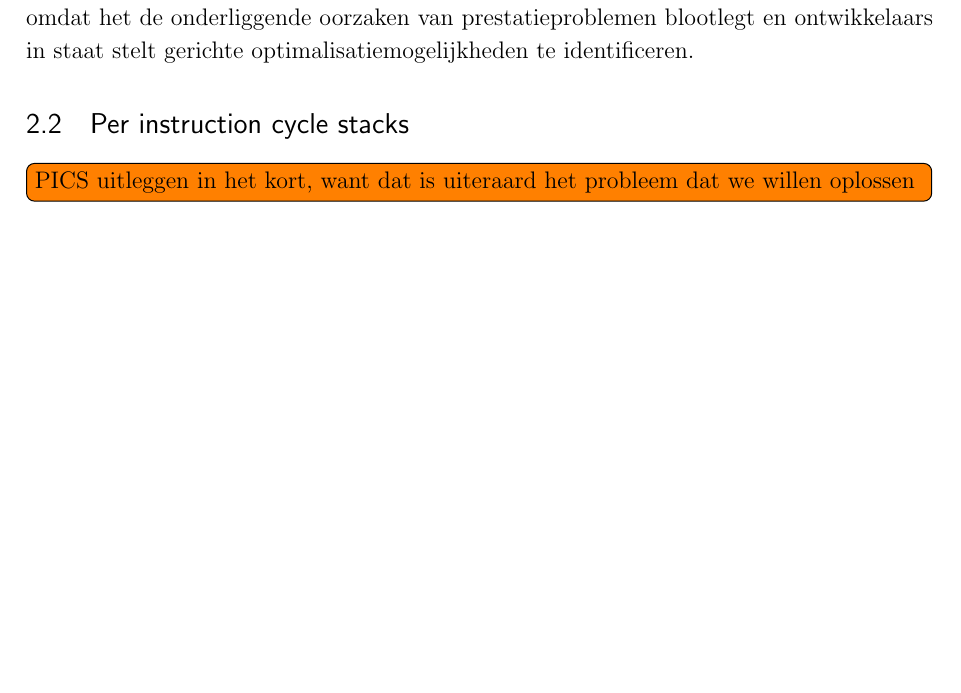
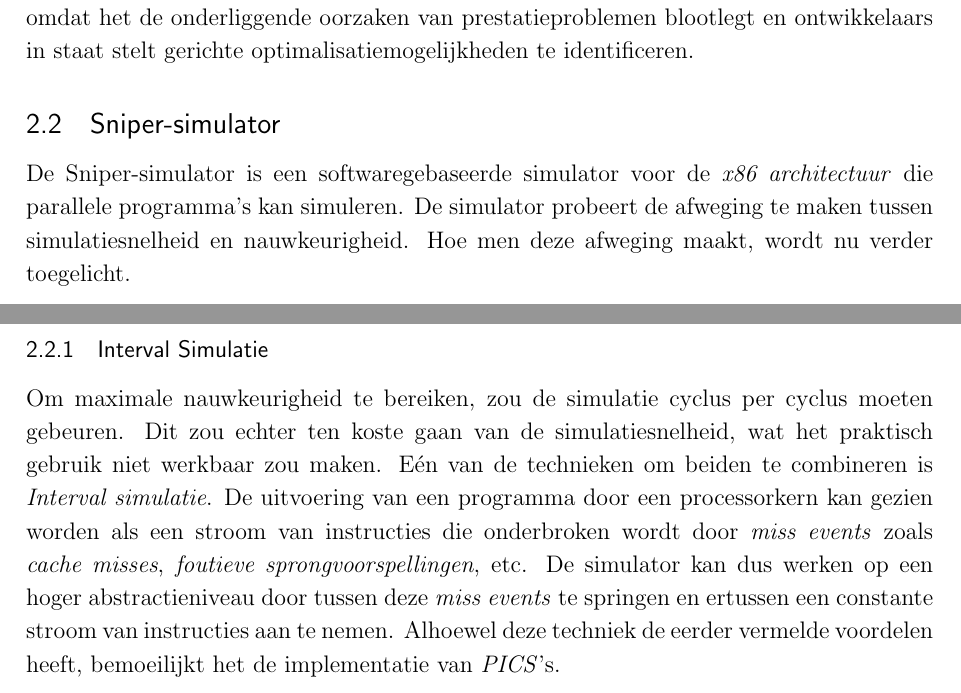
Before and after one commit to tobedebrabander/VOP_verslag, a LaTeX document (verslag/main.tex): part of page 4 of 8 before the commit and two parts of pages 4 and 5 of 9 after it, the two joined at a grey line, cut so that both start at the same text, the shorter picture padded with empty space. Compiled offline with pdfLaTeX.

Commit message:
louis context back

```diff
--- a/verslag/main.tex
+++ b/verslag/main.tex
@@ -89,9 +89,14 @@ In de uiteindelijke profileringsinfomatie is een correcte toewijzing van cycli a
 
 \subsubsection{Correcte assignatie}
 Naast een correcte toewijzing van cycli aan instructies is het eveneens van belang te begrijpen waardoor die cycli worden veroorzaakt. Per instructie dient duidelijk te zijn of de bijbehorende cycli het gevolg zijn van bijvoorbeeld een cache-misser, een branch-voorspellingsfout, een resource-conflict, of een andere oorzaak. Dit inzicht is waardevol omdat het de onderliggende oorzaken van prestatieproblemen blootlegt en ontwikkelaars in staat stelt gerichte optimalisatiemogelijkheden te identificeren.
-\subsection{Per instruction cycle stacks}
-\todo[inline]{PICS uitleggen in het kort, want dat is uiteraard het probleem dat we willen oplossen}
+\subsection{Sniper-simulator}
+De Sniper-simulator is een softwaregebaseerde simulator voor de \textit{x86 architectuur} die parallele programma's kan simuleren. De simulator probeert de afweging te maken tussen simulatiesnelheid en nauwkeurigheid. Hoe men deze afweging maakt, wordt nu verder toegelicht.
 
+\subsubsection{Interval Simulatie}
+Om maximale nauwkeurigheid te bereiken, zou de simulatie cyclus per cyclus moeten gebeuren. Dit zou echter ten koste gaan van de simulatiesnelheid, wat het praktisch gebruik niet werkbaar zou maken. Eén van de technieken om beiden te combineren is \textit{Interval simulatie}. De uitvoering van een programma door een processorkern kan gezien worden als een stroom van instructies die onderbroken wordt door \textit{miss events} zoals \textit{cache misses}, \textit{foutieve sprongvoorspellingen}, etc. De simulator kan dus werken op een hoger abstractieniveau door tussen deze \textit{miss events} te springen en ertussen een constante stroom van instructies aan te nemen. Alhoewel deze techniek de eerder vermelde voordelen heeft, bemoeilijkt het de implementatie van \textit{PICS}'s.
+
+
+\newpage
 \section{Doelstellingen}
 Zoals eerder vermeld bestaan er reeds verschillende profileringsmethoden die informatie kunnen genereren over de prestaties van applicaties, maar deze voldoen niet altijd tegelijkertijd aan beide vereisten voor een goede profileringsmethode (Tijdsproportioneel en Correcte assignatie). Daarnaast is het duidelijk dat profileren zowel bij dispatch als bij commit belangrijk is, aangezien dit vaak een complementair beeld oplevert.
 Het doel van dit project is dan ook om PICS te implementeren op beide momenten binnen de Sniper-simulator, en dit te valideren aan de hand van gerichte benchmarktests. De geïmplementeerde methoden zullen vervolgens worden geëvalueerd en bijgestuurd op basis van verkregen resultaten.
```
